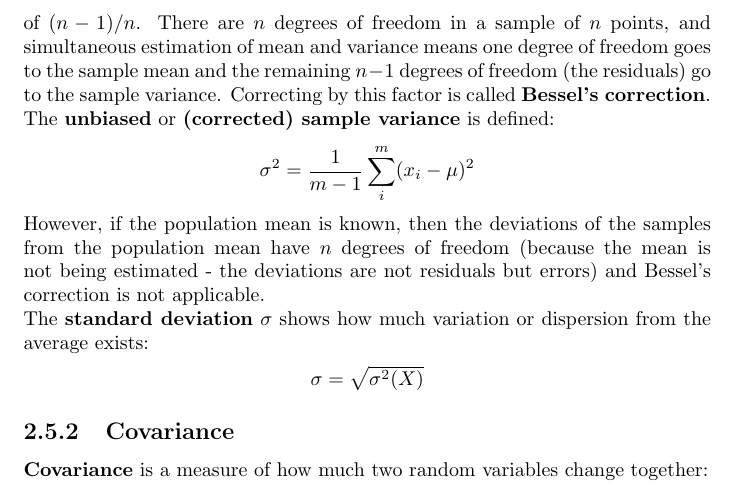
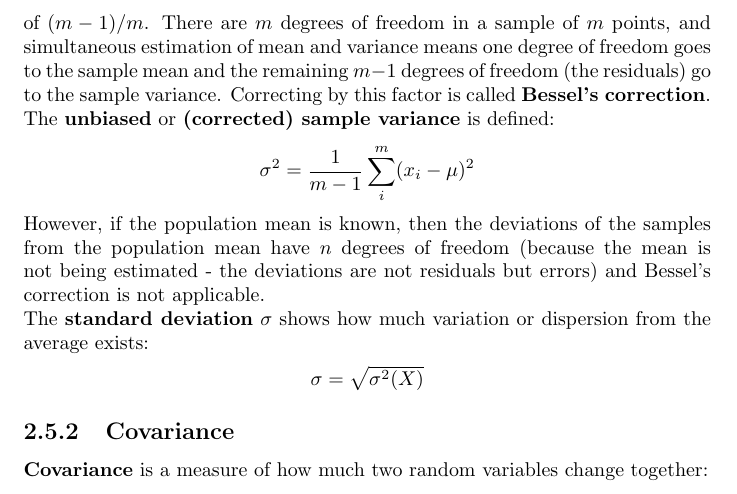
Before and after one commit to karimif/ai_notes, a LaTeX thesis (notes.tex): part of page 15 of 101, cut so that both start at the same text. Compiled offline with pdfLaTeX.

Commit message:
Minor improvement

```diff
--- a/notes.tex
+++ b/notes.tex
@@ -394,8 +394,8 @@ The {\bf sample variance} $\sigma^2$ measures how far a set of numbers is spread
 \sigma^2 = E[(X-\mu)^2] = \frac{1}{m}\sum_i^m (x_i-\mu)^2
 \end{align*}
 
-If the mean is unknown (and is computed as the sample mean), then the sample variance is a {\bf biased estimator}: it underestimates the variance by a factor of $(n - 1) / n$.
-There are $n$ degrees of freedom in a sample of $n$ points, and simultaneous estimation of mean and variance means one degree of freedom goes to the sample mean and the remaining $n - 1$ degrees of freedom (the residuals) go to the sample variance.
+If the mean is unknown (and is computed as the sample mean), then the sample variance is a {\bf biased estimator}: it underestimates the variance by a factor of $(m - 1) / m$.
+There are $m$ degrees of freedom in a sample of $m$ points, and simultaneous estimation of mean and variance means one degree of freedom goes to the sample mean and the remaining $m - 1$ degrees of freedom (the residuals) go to the sample variance.
 Correcting by this factor is called {\bf Bessel's correction}. The {\bf unbiased} or {\bf (corrected) sample variance} is defined:
 \begin{align*}
 \sigma^2 = \frac{1}{m-1}\sum_i^m (x_i-\mu)^2
```
